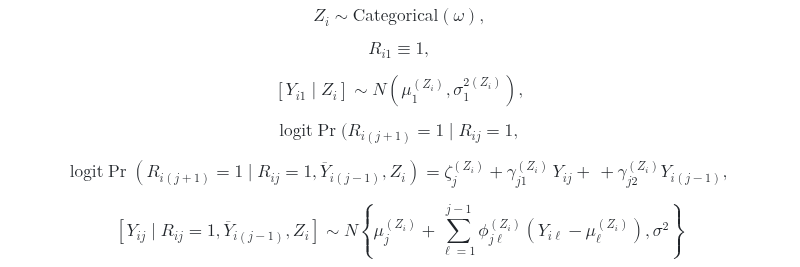
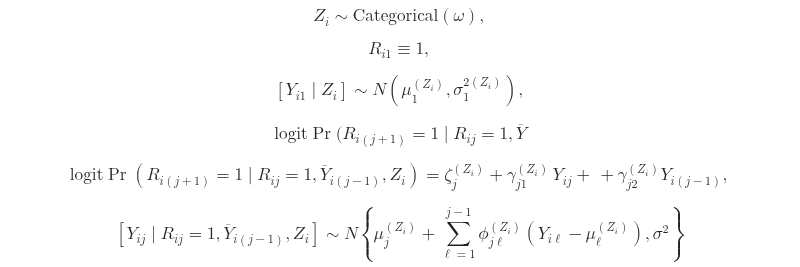
Before and after one commit to theodds/CausalBNP, a Markdown page: Chapter-11-Code/README.md, the part around the change. Drawn GitHub-style.

```diff
--- a/Chapter-11-Code/README.md
+++ b/Chapter-11-Code/README.md
@@ -15,7 +15,7 @@ $$
 $$
 
 $$
-  \mbox{logit}\Pr(R_{i(j+1)} = 1 \mid R_{ij} = 1,
+  \mbox{logit}\Pr(R_{i(j+1)} = 1 \mid R_{ij} = 1, \overline{Y}
 $$
 
 
```
